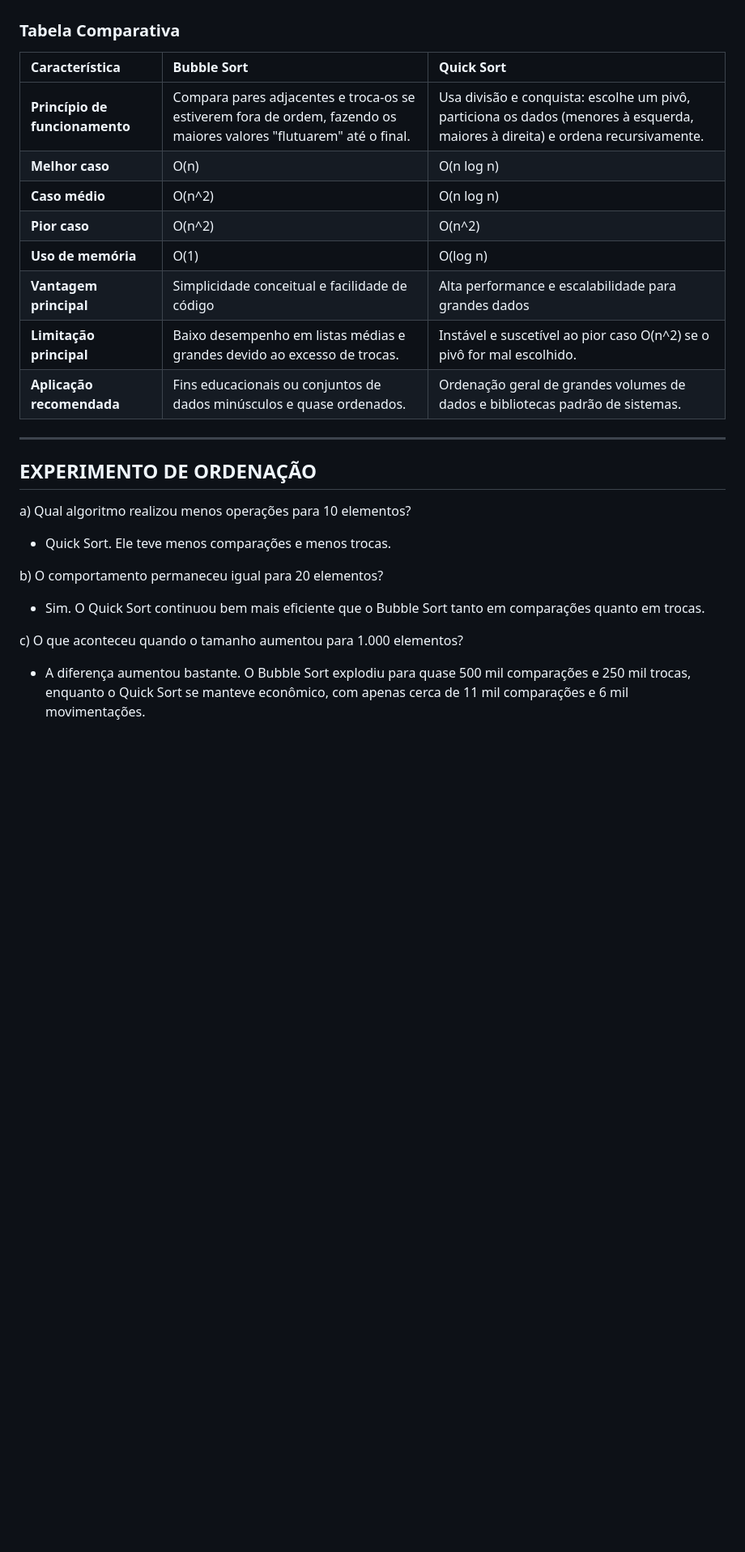
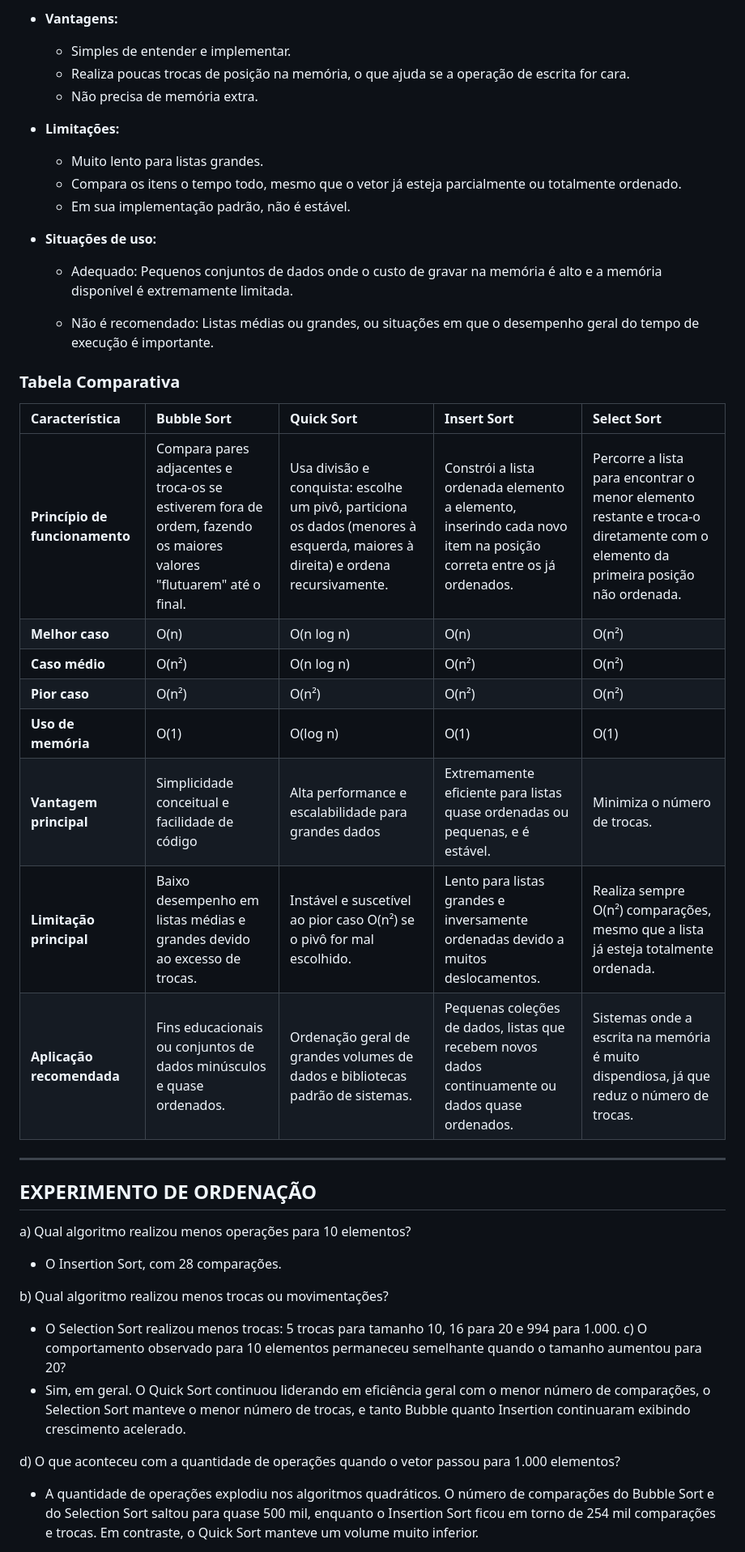
Before and after one commit to lauredti/Estrutura_de_dados_Prof_Karla, a Markdown page: Atividade_Avaliativa1/README.md, the part around one of its changes. Shown at 81% size. Rendered like a GitHub page; blank space fills up the shorter version.

```diff
--- a/Atividade_Avaliativa1/README.md
+++ b/Atividade_Avaliativa1/README.md
@@ -43,27 +81,44 @@
+* **Vantagens:**
+  * Simples de entender e implementar.
+  * Realiza poucas trocas de posição na memória, o que ajuda se a operação de escrita for cara.
+  * Não precisa de memória extra.
+
+* **Limitações:**
+  * Muito lento para listas grandes.
+  * Compara os itens o tempo todo, mesmo que o vetor já esteja parcialmente ou totalmente ordenado.
+  * Em sua implementação padrão, não é estável.
+
+* **Situações de uso:**
+
+  * Adequado: Pequenos conjuntos de dados onde o custo de gravar na memória é alto e a memória disponível é extremamente limitada.
+
+  * Não é recomendado: Listas médias ou grandes, ou situações em que o desempenho geral do tempo de execução é importante.
 
 ### Tabela Comparativa
 
-| Característica | Bubble Sort | Quick Sort |
-| :--- | :--- | :--- |
-| **Princípio de funcionamento** | Compara pares adjacentes e troca-os se estiverem fora de ordem, fazendo os maiores valores "flutuarem" até o final. | Usa divisão e conquista: escolhe um pivô, particiona os dados (menores à esquerda, maiores à direita) e ordena recursivamente. |
-| **Melhor caso** | O(n) | O(n log n) |
-| **Caso médio** | O(n^2) | O(n log n) |
-| **Pior caso** | O(n^2)| O(n^2) |
-| **Uso de memória** | O(1)  | O(log n) |
-| **Vantagem principal** | Simplicidade conceitual e facilidade de código | Alta performance e escalabilidade para grandes dados |
-| **Limitação principal** | Baixo desempenho em listas médias e grandes devido ao excesso de trocas. | Instável e suscetível ao pior caso O(n^2) se o pivô for mal escolhido. |
-| **Aplicação recomendada** | Fins educacionais ou conjuntos de dados minúsculos e quase ordenados. | Ordenação geral de grandes volumes de dados e bibliotecas padrão de sistemas. |
+| Característica | Bubble Sort | Quick Sort | Insert Sort | Select Sort
+| :--- | :--- | :--- |:--- |:---
+| **Princípio de funcionamento** | Compara pares adjacentes e troca-os se estiverem fora de ordem, fazendo os maiores valores "flutuarem" até o final. | Usa divisão e conquista: escolhe um pivô, particiona os dados (menores à esquerda, maiores à direita) e ordena recursivamente. | Constrói a lista ordenada elemento a elemento, inserindo cada novo item na posição correta entre os já ordenados. | Percorre a lista para encontrar o menor elemento restante e troca-o diretamente com o elemento da primeira posição não ordenada.
+| **Melhor caso** | O(n) | O(n log n) | O(n) | O(n²)
+| **Caso médio** | O(n²) | O(n log n) | O(n²) | O(n²)
+| **Pior caso** | O(n²)| O(n²) | O(n²) | O(n²)
+| **Uso de memória** | O(1)  | O(log n) | O(1) |O(1)
+| **Vantagem principal** | Simplicidade conceitual e facilidade de código | Alta performance e escalabilidade para grandes dados | Extremamente eficiente para listas quase ordenadas ou pequenas, e é estável. | Minimiza o número de trocas.
+| **Limitação principal** | Baixo desempenho em listas médias e grandes devido ao excesso de trocas. | Instável e suscetível ao pior caso O(n²) se o pivô for mal escolhido. | Lento para listas grandes e inversamente ordenadas devido a muitos deslocamentos. | Realiza sempre O(n²) comparações, mesmo que a lista já esteja totalmente ordenada.
+| **Aplicação recomendada** | Fins educacionais ou conjuntos de dados minúsculos e quase ordenados. | Ordenação geral de grandes volumes de dados e bibliotecas padrão de sistemas. | Pequenas coleções de dados, listas que recebem novos dados continuamente ou dados quase ordenados. | Sistemas onde a escrita na memória é muito dispendiosa, já que reduz o número de trocas.
 
 ---
 
 ## EXPERIMENTO DE ORDENAÇÃO
 
 a) Qual algoritmo realizou menos operações para 10 elementos?
-* Quick Sort. Ele teve menos comparações e menos trocas.
+* O Insertion Sort, com 28 comparações.
 
-b) O comportamento permaneceu igual para 20 elementos?
-* Sim. O Quick Sort continuou bem mais eficiente que o Bubble Sort tanto em comparações quanto em trocas.
+b) Qual algoritmo realizou menos trocas ou movimentações?
+   * O Selection Sort realizou menos trocas: 5 trocas para tamanho 10, 16 para 20 e 994 para 1.000.
+c) O comportamento observado para 10 elementos permaneceu semelhante quando o tamanho aumentou para 20?
+  * Sim, em geral. O Quick Sort continuou liderando em eficiência geral com o menor número de comparações, o Selection Sort manteve o menor número de trocas, e tanto Bubble quanto Insertion continuaram exibindo crescimento acelerado.
 
-c) O que aconteceu quando o tamanho aumentou para 1.000 elementos?
-* A diferença aumentou bastante. O Bubble Sort explodiu para quase 500 mil comparações e 250 mil trocas, enquanto o Quick Sort se manteve econômico, com apenas cerca de 11 mil comparações e 6 mil movimentações.
+d) O que aconteceu com a quantidade de operações quando o vetor passou para 1.000 elementos?
+  * A quantidade de operações explodiu nos algoritmos quadráticos. O número de comparações do Bubble Sort e do Selection Sort saltou para quase 500 mil, enquanto o Insertion Sort ficou em torno de 254 mil comparações e trocas. Em contraste, o Quick Sort manteve um volume muito inferior.
 
```
Also changed, not shown: other parts of Atividade_Avaliativa1/README.md (+58 -15 lines).
